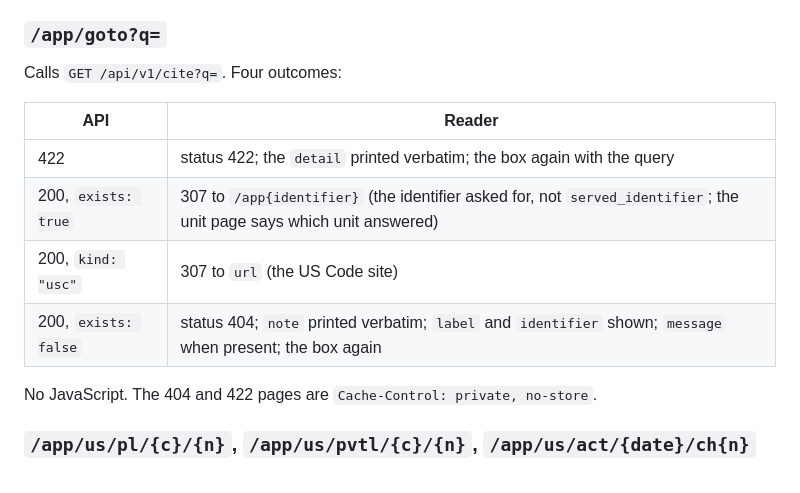
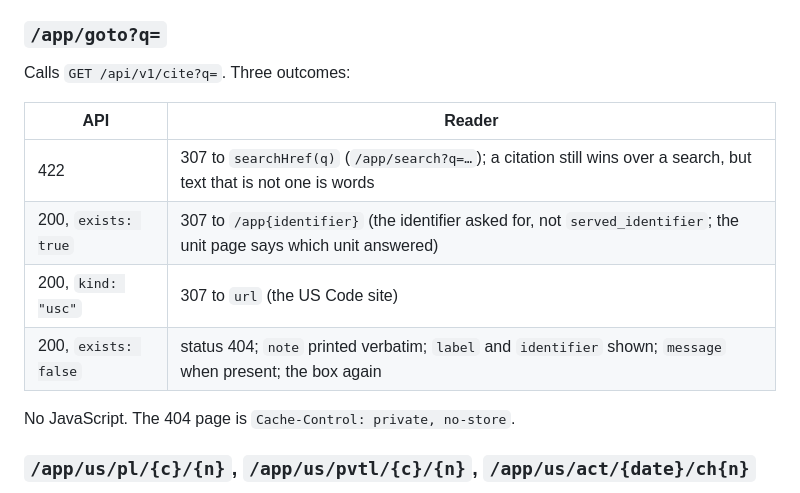
Before and after one commit to aih/statutes-at-large, a Markdown page: docs/plans/2026-09-08-reader-contract.md, the part around one of its changes. GitHub-like rendering.

```diff
--- a/docs/plans/2026-09-08-reader-contract.md
+++ b/docs/plans/2026-09-08-reader-contract.md
@@ -97,16 +97,16 @@ field `q`, and the forms it accepts are listed from `params.CITE_FORMS`
 
 ### `/app/goto?q=`
 
-Calls `GET /api/v1/cite?q=`. Four outcomes:
+Calls `GET /api/v1/cite?q=`. Three outcomes:
 
 | API | Reader |
 |---|---|
-| 422 | status 422; the `detail` printed verbatim; the box again with the query |
+| 422 | 307 to `searchHref(q)` (`/app/search?q=…`); a citation still wins over a search, but text that is not one is words |
 | 200, `exists: true` | 307 to `/app{identifier}` (the identifier asked for, not `served_identifier`; the unit page says which unit answered) |
 | 200, `kind: "usc"` | 307 to `url` (the US Code site) |
 | 200, `exists: false` | status 404; `note` printed verbatim; `label` and `identifier` shown; `message` when present; the box again |
 
-No JavaScript. The 404 and 422 pages are `Cache-Control: private, no-store`.
+No JavaScript. The 404 page is `Cache-Control: private, no-store`.
 
 ### `/app/us/pl/{c}/{n}`, `/app/us/pvtl/{c}/{n}`, `/app/us/act/{date}/ch{n}`
 
```
Also changed, not shown: other parts of docs/plans/2026-09-08-reader-contract.md (+49 -8 lines), README.md (+3 -1 lines), docs/adr/0023-keyword-search-over-the-shared-cluster.md (+37 -3 lines).
